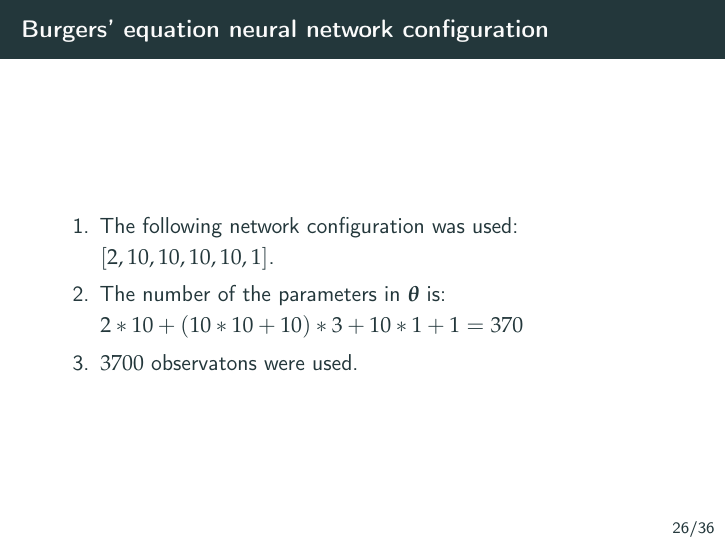
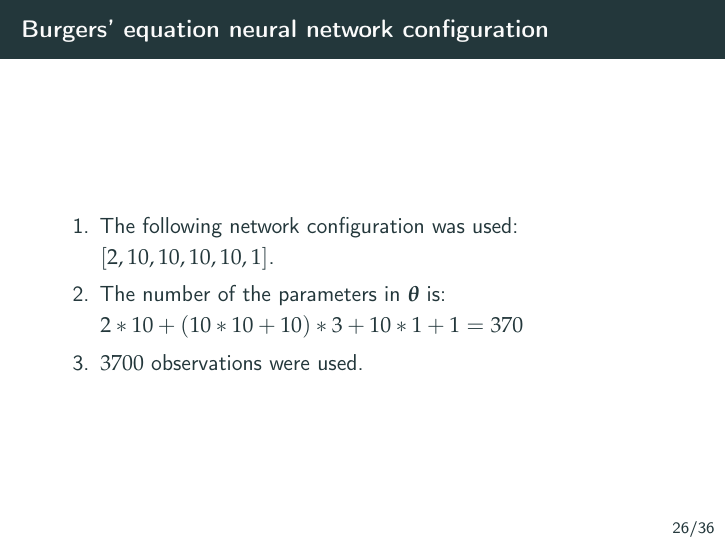
Before and after one commit to dmitry-kabanov/stoch-num-2019-final-project, LaTeX slides (02-presentation-v1/presentation.tex): page 32 of 42. Compiled offline with pdfLaTeX.

Commit message:
Fix typo in work `observations`

```diff
--- a/02-presentation-v1/presentation.tex
+++ b/02-presentation-v1/presentation.tex
@@ -539,7 +539,7 @@ $$u(t, x) = \frac{\pi \lambda_2}{\pi \lambda_2 e^{\{\pi^2 \lambda_2 t\}} - (e^{\
 $[2, 10, 10, 10, 10, 1]$.
     \item The number of the parameters in $\boldsymbol{\theta}$ is: \\
 $2*10 + (10*10 + 10)*3 + 10*1 + 1 = 370$\\
-    \item $3700$ observatons were used.
+    \item $3700$ observations were used.
 \end{enumerate}
 
 \end{frame}
```
